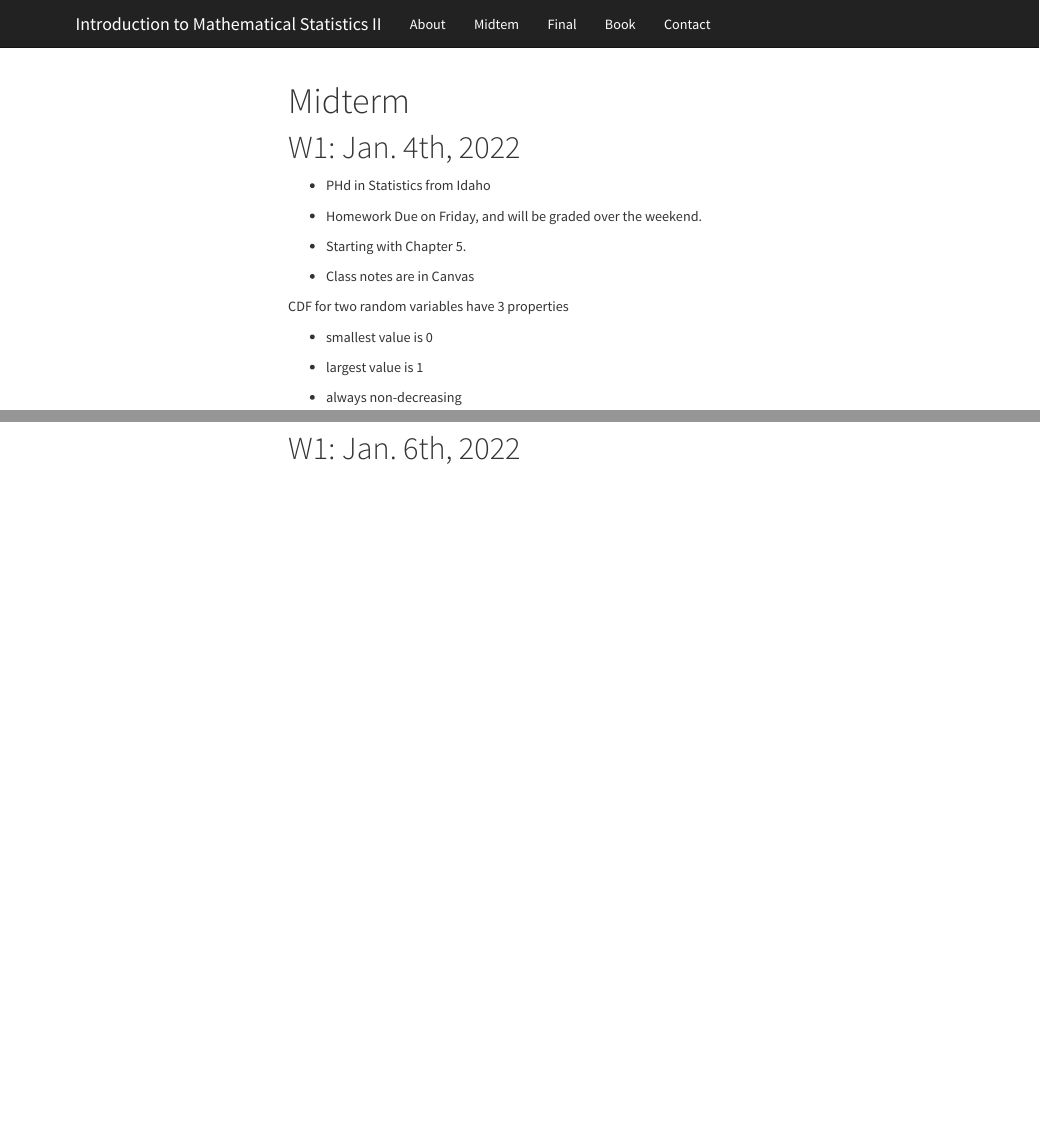
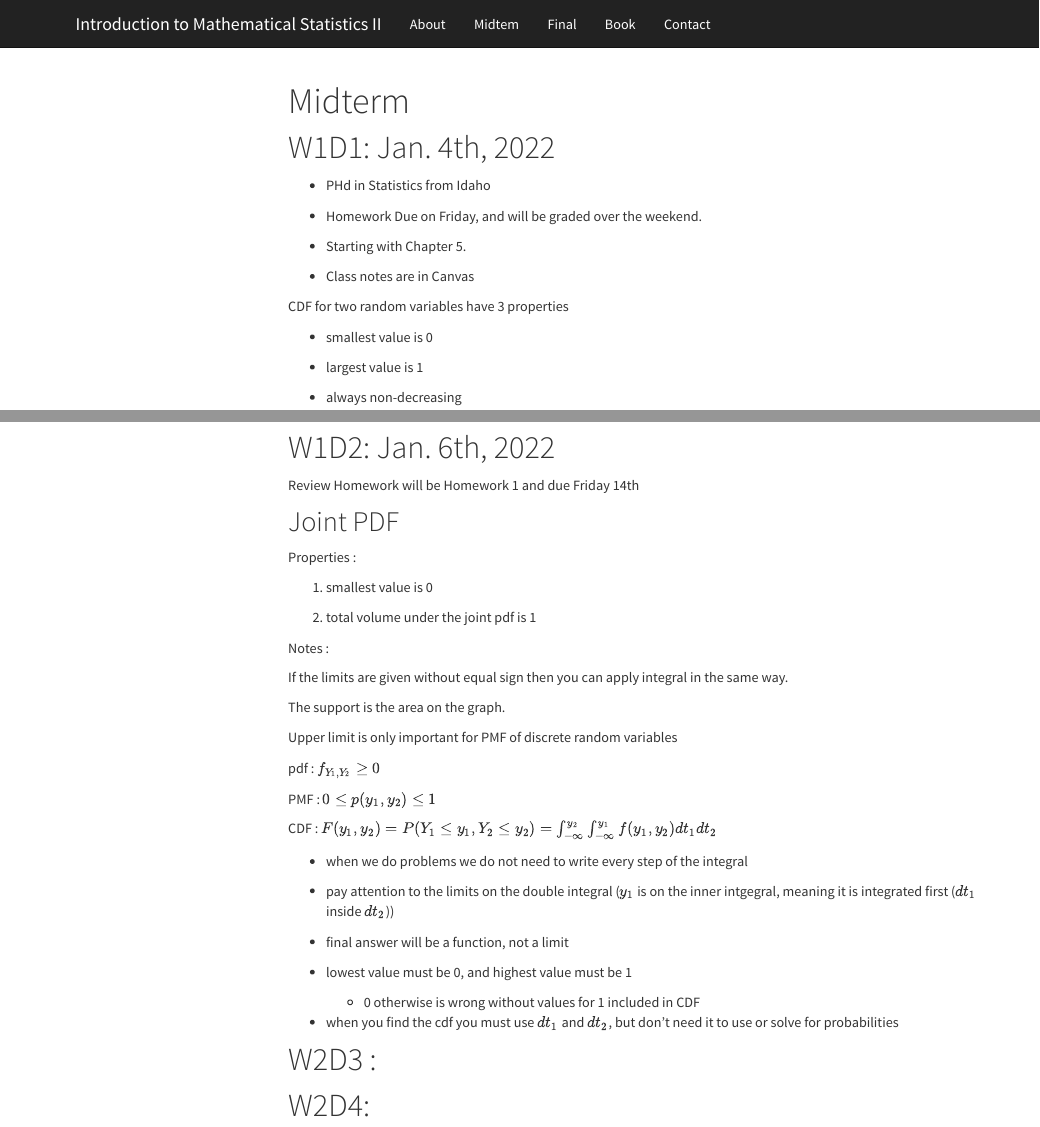
Before and after one commit to rbolt13/stat462, an R Markdown document (midterm.Rmd): the page in a window 1100 px wide, from its top, and a second part further down, joined at a grey line. Rendered offline with R 4.5, knitr and Pandoc, with nearby package versions; some code elsewhere in the file could not run offline; menus at the side of the page are left out.

Commit message:
D2 Notes

````diff
--- a/midterm.Rmd
+++ b/midterm.Rmd
@@ -19,7 +19,7 @@ library(emojifont)
 library(ggplot2)
 ```
 
-# W1: Jan. 4th, 2022
+# W1D1: Jan. 4th, 2022
 
 - PHd in Statistics from Idaho
 
@@ -62,4 +63,59 @@ ggplot() + geom_emoji("smile", color='steelblue') + theme_void()
 ```
 
 
-# W1: Jan. 6th, 2022
+# W1D2: Jan. 6th, 2022
+
+Review Homework will be Homework 1 and due Friday 14th
+
+## Joint PDF
+
+Properties :
+
+1. smallest value is 0
+
+2. total volume under the joint pdf is 1
+
+Notes :
+
+If the limits are given without equal sign then you can apply integral in the same way.
+
+The support is the area on the graph.
+
+Upper limit is only important for PMF of discrete random variables
+
+pdf : $f_{Y_1,Y_2}\geq0$
+
+PMF : $0\leq p(y_1,y_2)\leq 1$
+
+CDF : $F(y_1,y_2)=P(Y_1\leq y_1, Y_2\leq y_2)=\int_{-\infty}^{y_2}\int_{-\infty}^{y_1}f(y_1,y_2)dt_1dt_2$
+
+- when we do problems we do not need to write every step of the integral
+
+- pay attention to the limits on the double integral ($y_1$ is on the inner intgegral, meaning it is integrated first ($dt_1$ inside $dt_2$))
+
+- final answer will be a function, not a limit
+
+- lowest value must be 0, and highest value must be 1
+
+  - 0 otherwise is wrong without values for 1 included in CDF
+
+- when you find the cdf you must use $dt_1$ and $dt_2$, but don't need it to use or solve for probabilities
+
+
+
+
+
+
+
+
+
+
+
+
+
+
+
+
+# W2D3 :
+
+# W2D4:
````
Also changed, not shown: midterm.Rmd (3 more changed lines), 1 other file.
